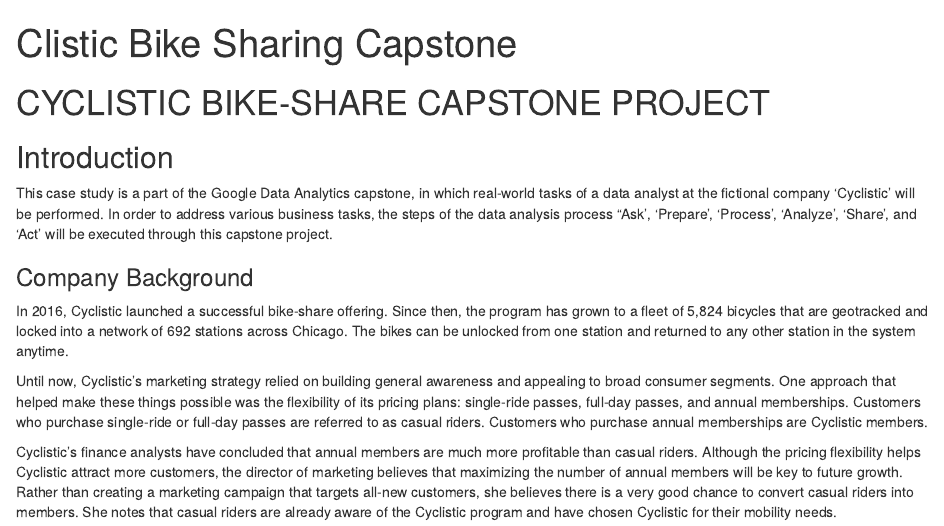
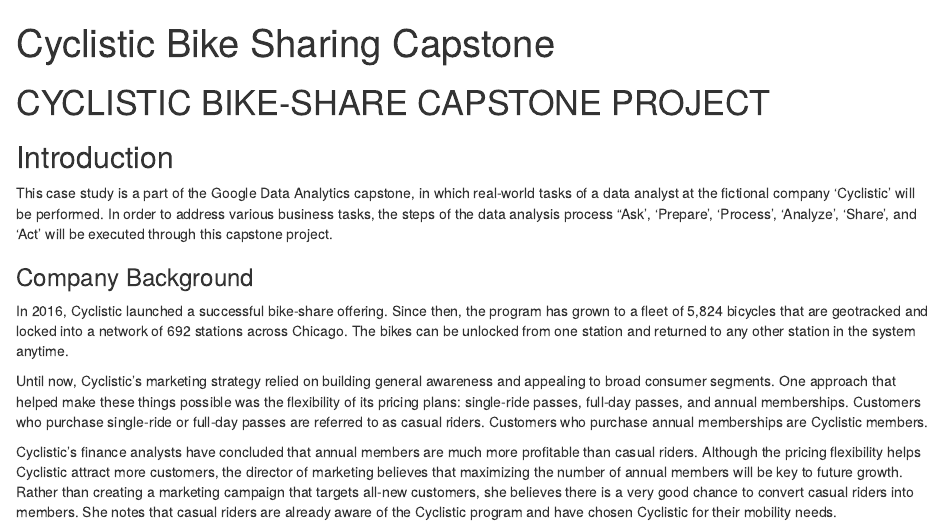
Before and after one commit to MarkFGK/google-data-analytics-capstone-project, an R Markdown document (Cyclistic Bike Share Capstone.Rmd): the page in a window 1100 px wide, from its top. Rendered offline with R 4.5, knitr and Pandoc, with nearby package versions; some code elsewhere in the file could not run offline.

Commit message:
Update Cyclistic Bike Share Capstone.Rmd

```diff
--- a/Cyclistic Bike Share Capstone.Rmd
+++ b/Cyclistic Bike Share Capstone.Rmd
@@ -1,5 +1,5 @@
 ---
-title: "Clistic Bike Sharing Capstone"
+title: "Cyclistic Bike Sharing Capstone"
 output: html_notebook
 ---
 # CYCLISTIC BIKE-SHARE CAPSTONE PROJECT
```
